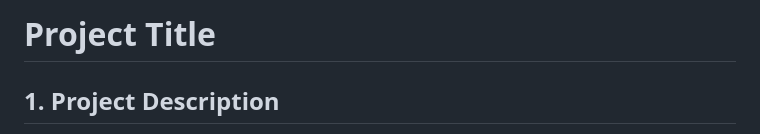
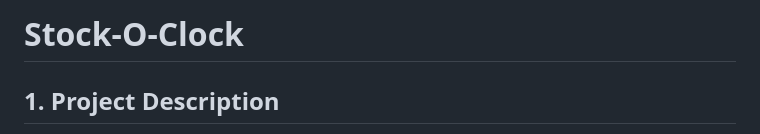
Before and after one commit to RompingRhyno/Stock-O-Clock, a Markdown page: README.md, the part around the change. GitHub-like rendering.

```diff
--- a/README.md
+++ b/README.md
@@ -1,4 +1,4 @@
-# Project Title
+# Stock-O-Clock
 
 ## 1. Project Description
 Due to the prevalence of avoidable household food waste, we are creating the mobile-first web based app "Stock-O-Clock" that combines the functionality of a grocery list with food storage tracking to notify users of upcoming food expiry dates.
```
